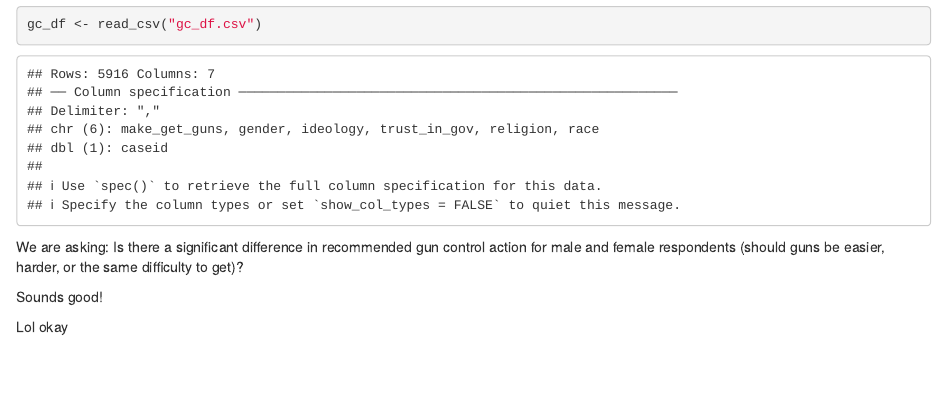
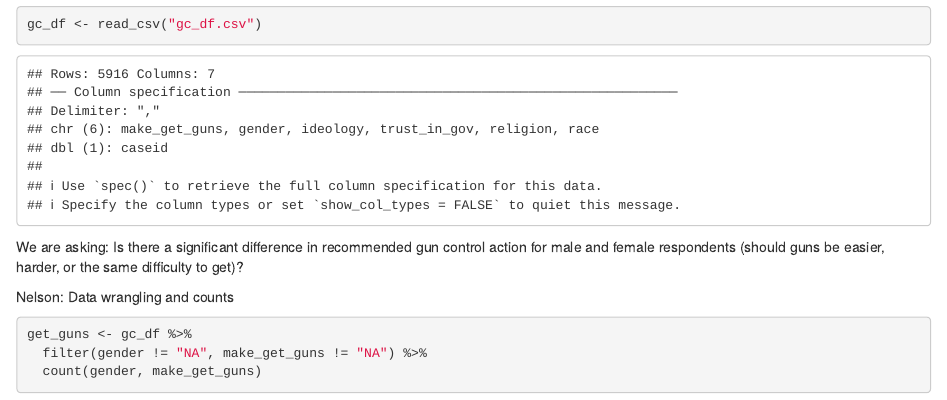
Before and after one commit to nelsongould/lab-7-chi-nelson, an R Markdown document (lab7_nelson.Rmd): the page in a window 1100 px wide, from 420 px down. Rendered offline with R 4.5, knitr and Pandoc, with nearby package versions.

Commit message:
I added get_guns

````diff
--- a/lab7_nelson.Rmd
+++ b/lab7_nelson.Rmd
@@ -20,6 +20,12 @@ gc_df <- read_csv("gc_df.csv")
 
 We are asking: Is there a significant difference in recommended gun control action for male and female respondents (should guns be easier, harder, or the same difficulty to get)?
 
-Sounds good!
+Nelson: Data wrangling and counts
 
-Lol okay
+```{r}
+
+get_guns <- gc_df %>%
+  filter(gender != "NA", make_get_guns != "NA") %>%
+  count(gender, make_get_guns)
+
+```
````
